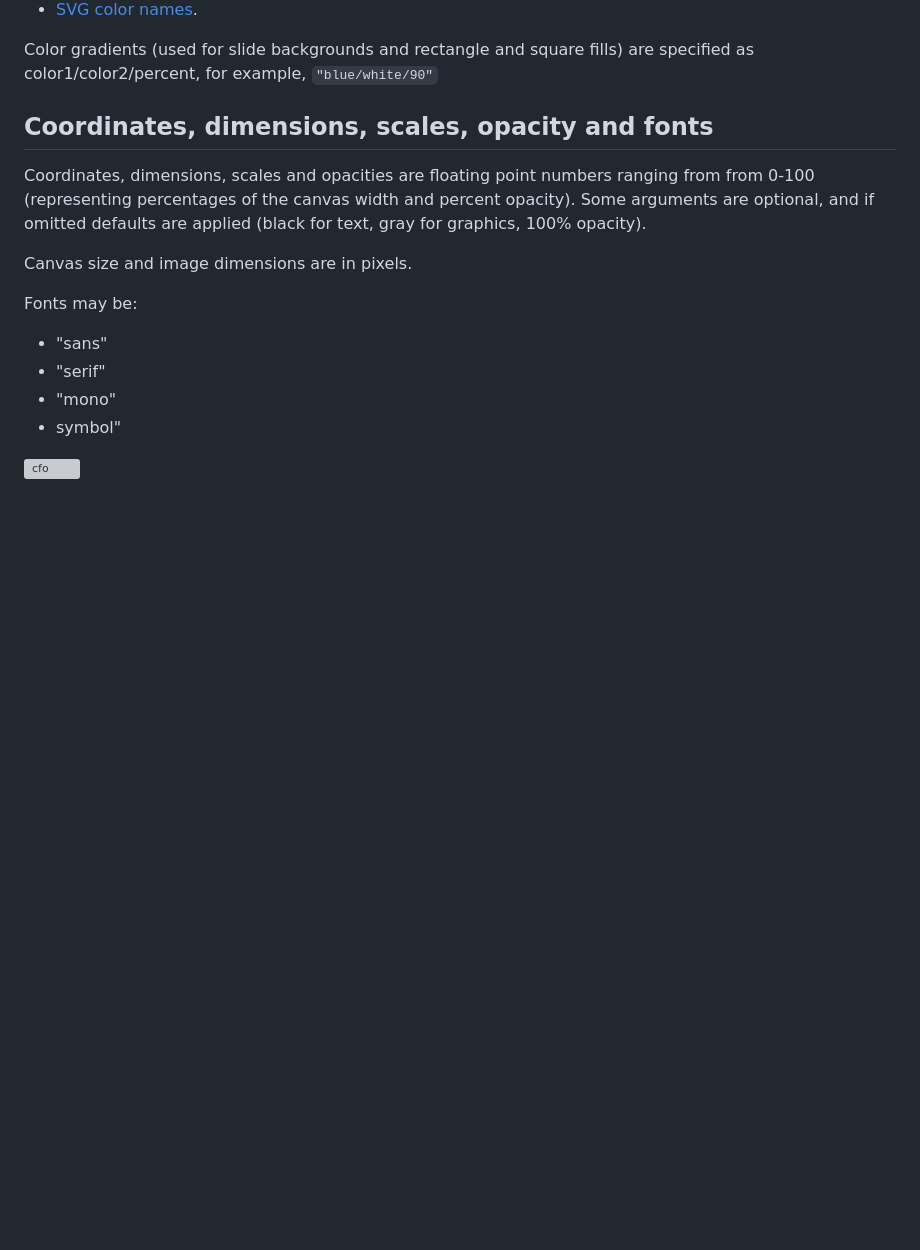
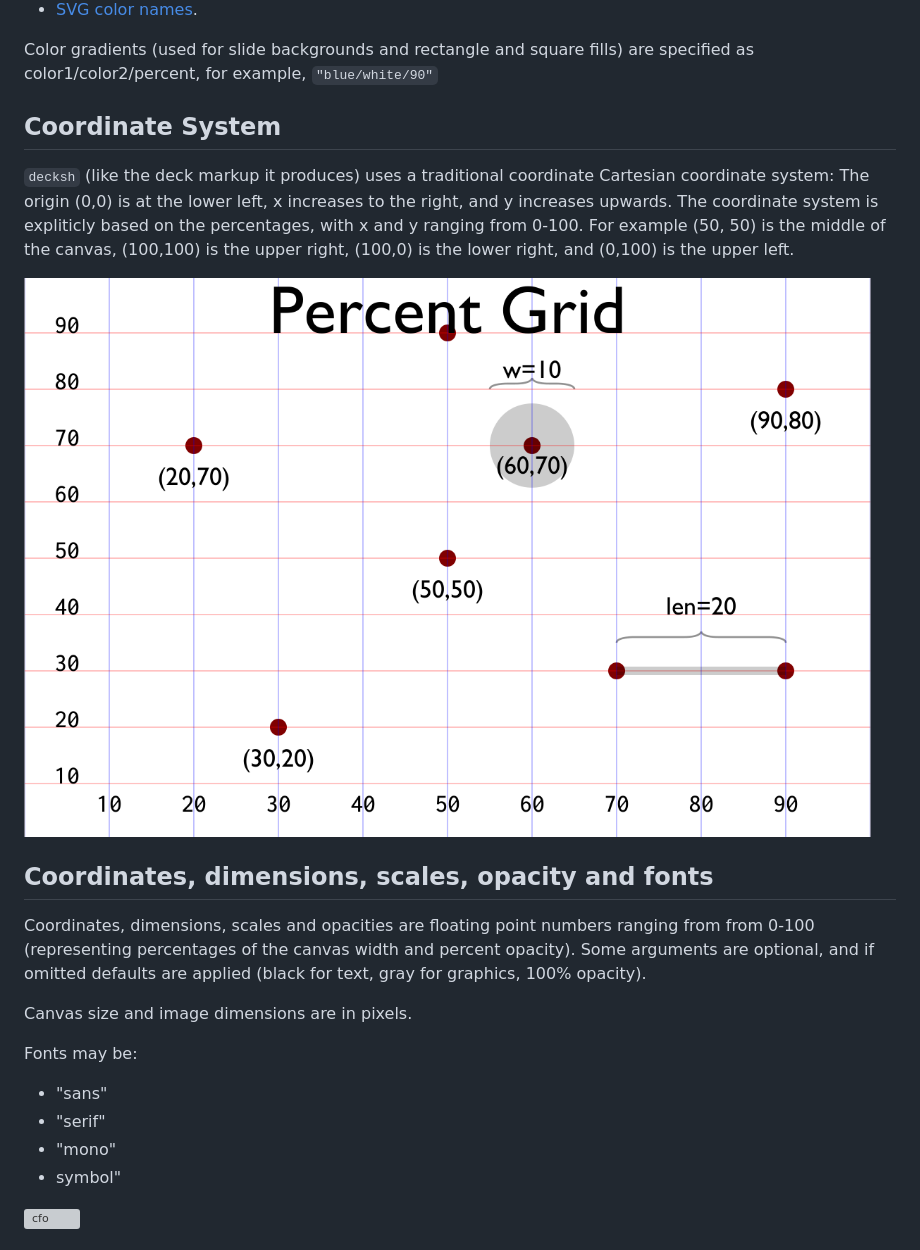
Before and after one commit to ajstarks/decksh, a Markdown page: README.md, the part around the change. GitHub-like rendering; pictures changed too: images/pct-canvas.png (added); blank space fills up the shorter version; grey boxes are pictures that could not be loaded.

Commit message:
add coordinate system to doc

````diff
--- a/README.md
+++ b/README.md
@@ -103,6 +103,14 @@ Colors formats are:
 * [SVG color names](https://www.w3.org/TR/SVG11/types.html#ColorKeywords).
 
 Color gradients (used for slide backgrounds and rectangle and square fills) are specified as color1/color2/percent, for example, ```"blue/white/90"```
+
+## Coordinate System
+
+```decksh``` (like the deck markup it produces) uses a traditional coordinate Cartesian coordinate system:
+The origin (0,0) is at the lower left, x increases to the right, and y increases upwards.  The coordinate system is
+expliticly based on the percentages, with x and y ranging from 0-100.  For example (50, 50) is the middle of the canvas, (100,100) is the upper right, (100,0) is the lower right, and (0,100) is the upper left.
+
+![percent-canvas](images/pct-canvas.png)
 
 ## Coordinates, dimensions, scales, opacity and fonts
 
````
